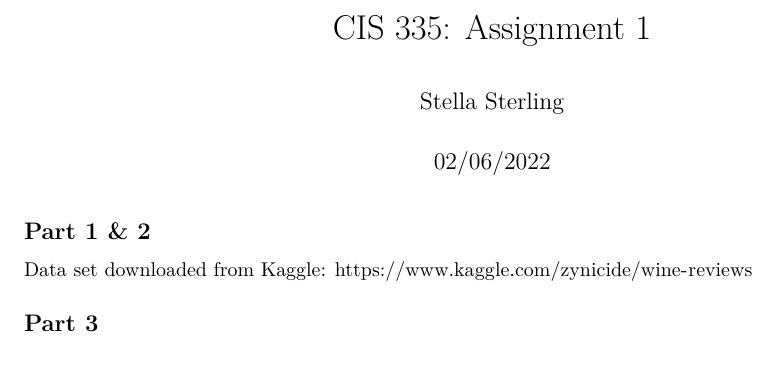
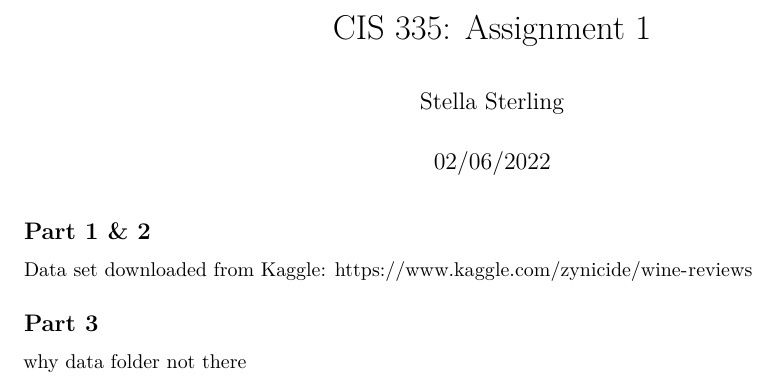
Before and after one commit to Stasha77/cis335_assignment1, an R Markdown document (wineMD.Rmd): part of the page, cut so that both start at the same text. Rendered offline with R 4.5, knitr and Pandoc, then LaTeX, with nearby package versions; the code chunks are not run, so their results and figures are left out.

Commit message:
data folder hello?

```diff
--- a/wineMD.Rmd
+++ b/wineMD.Rmd
@@ -19,3 +19,5 @@ wineData <- readr::read_csv(here::here("data","winemag-data-130k-v2.csv"))
 
 
 ## Part 3
+
+why data folder not there
```
